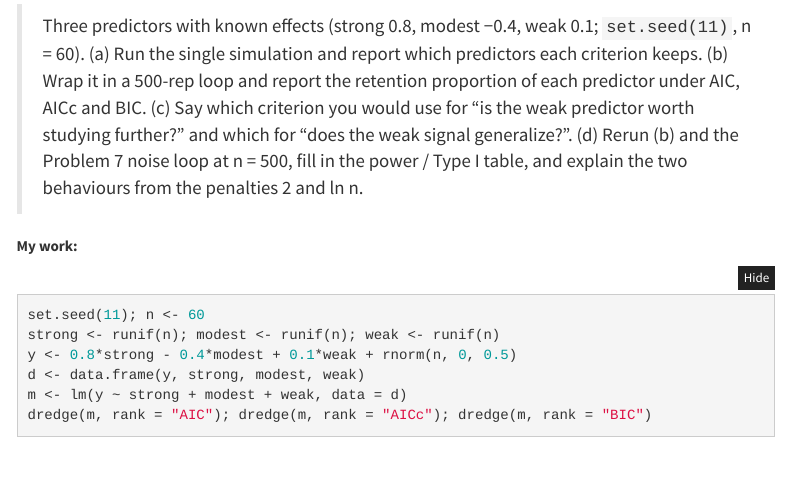
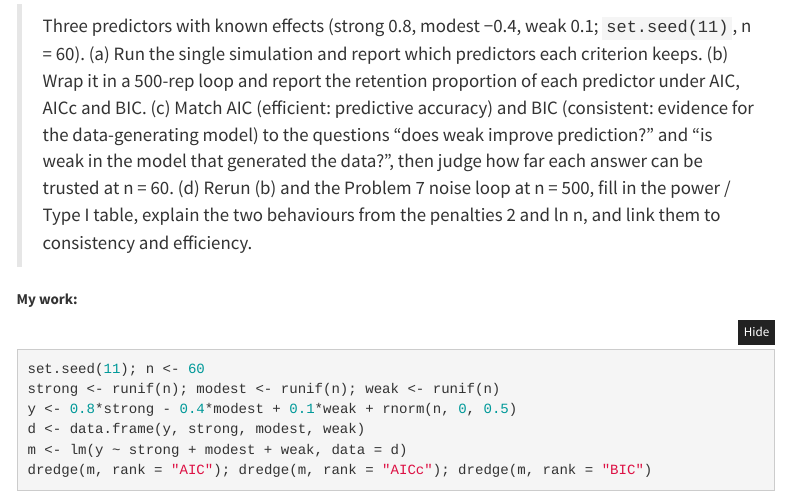
Before and after one commit to taaltree/FW536, an R Markdown document (Day3_MixedModels_ModelSelection/afternoon_lab_template.Rmd): the page in a window 1100 px wide, from 2360 px down. Rendered offline with R 4.5, knitr and Pandoc, with nearby package versions; some code elsewhere in the file could not run offline; menus at the side of the page are left out.

Commit message:
Day 3 Problem 8: match AIC and BIC to prediction and identification in correct terms
Part (c) asked which criterion suits "is the weak predictor worth studying
further?" and "does the weak signal generalize out of sample?". Both are
prediction or screening questions, and the key answered the second with
cross-validation or BIC's parsimony, which conflates BIC's purpose with AIC's.

Part (c) now defines the two properties, matching the lecture (slides 38-39):
AIC is efficient, estimating predictive accuracy and asymptotically matching
leave-one-out cross-validation; BIC is consistent, selecting the
data-generating model with probability tending to 1 if it is among the
candidates, with BIC differences approximating log Bayes factors. Students
match each to "does weak improve prediction of new observations?" and "do the
data provide evidence that weak belongs in the model that generated them?",
then judge from their n = 60 retention rates how far each answer can be
trusted, including whether BIC dropping weak is evidence of no effect.

Part (d)'s closing question now names BIC's falling Type I error as
consistency and AIC's fixed rate as the price of efficiency. The (git-ignored)
key explains the large-sample and true-model-in-the-set assumptions behind
consistency, and treats "worth studying further" as a separate screening goal.
The template matches and parses.

Co-Authored-By: Claude Opus 5 <noreply@anthropic.com>

```diff
--- a/Day3_MixedModels_ModelSelection/afternoon_lab_template.Rmd
+++ b/Day3_MixedModels_ModelSelection/afternoon_lab_template.Rmd
@@ -97,11 +97,13 @@ data.frame(p = mean(pstor > 0), AIC = mean(AICstor > 0),
 > Three predictors with known effects (strong 0.8, modest −0.4, weak 0.1;
 > `set.seed(11)`, n = 60). (a) Run the single simulation and report which
 > predictors each criterion keeps. (b) Wrap it in a 500-rep loop and report the
-> retention proportion of each predictor under AIC, AICc and BIC. (c) Say which
-> criterion you would use for "is the weak predictor worth studying further?"
-> and which for "does the weak signal generalize?". (d) Rerun (b) and the
-> Problem 7 noise loop at n = 500, fill in the power / Type I table, and explain
-> the two behaviours from the penalties 2 and ln n.
+> retention proportion of each predictor under AIC, AICc and BIC. (c) Match AIC
+> (efficient: predictive accuracy) and BIC (consistent: evidence for the
+> data-generating model) to the questions "does weak improve prediction?" and
+> "is weak in the model that generated the data?", then judge how far each
+> answer can be trusted at n = 60. (d) Rerun (b) and the Problem 7 noise loop at
+> n = 500, fill in the power / Type I table, explain the two behaviours from the
+> penalties 2 and ln n, and link them to consistency and efficiency.
 
 **My work:**
 
```
Also changed, not shown: Day3_MixedModels_ModelSelection/problem_set.html.
